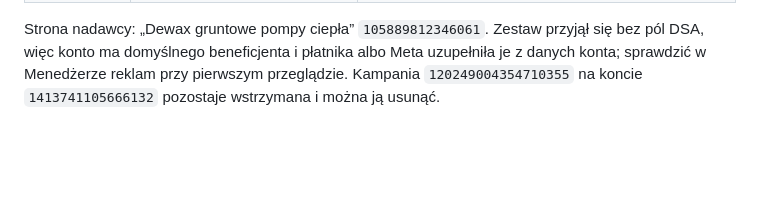
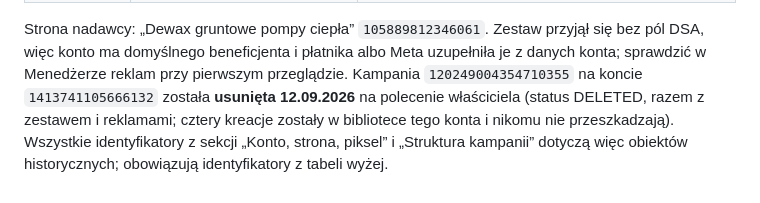
Before and after one commit to adamdemczyszak-design/pompy.dewax.pl, a Markdown page: reklamy/meta/KAMPANIA.md, the part around the change. Rendered like a GitHub page; blank space fills up the shorter version.

Commit message:
Meta Ads: kampania na starym koncie usunięta (opis kampanii)
Co-Authored-By: Claude Fable 5.1 <noreply@anthropic.com>
Claude-Session: https://claude.ai/code/session_015S5f6wY3cCcrAowUextS7Z

```diff
--- a/reklamy/meta/KAMPANIA.md
+++ b/reklamy/meta/KAMPANIA.md
@@ -271,4 +271,7 @@ Właściciel podłączył Meta Ads w Windsor.ai i włączył akcje zapisu; pikse
 Strona nadawcy: „Dewax gruntowe pompy ciepła” `105889812346061`. Zestaw przyjął się bez pól DSA,
 więc konto ma domyślnego beneficjenta i płatnika albo Meta uzupełniła je z danych konta; sprawdzić
 w Menedżerze reklam przy pierwszym przeglądzie. Kampania `120249004354710355` na koncie
-`1413741105666132` pozostaje wstrzymana i można ją usunąć.
+`1413741105666132` została **usunięta 12.09.2026** na polecenie właściciela (status DELETED,
+razem z zestawem i reklamami; cztery kreacje zostały w bibliotece tego konta i nikomu nie
+przeszkadzają). Wszystkie identyfikatory z sekcji „Konto, strona, piksel” i „Struktura kampanii”
+dotyczą więc obiektów historycznych; obowiązują identyfikatory z tabeli wyżej.
```
Also changed, not shown: CONTENT_NEEDED.md (+1 -1 lines).
